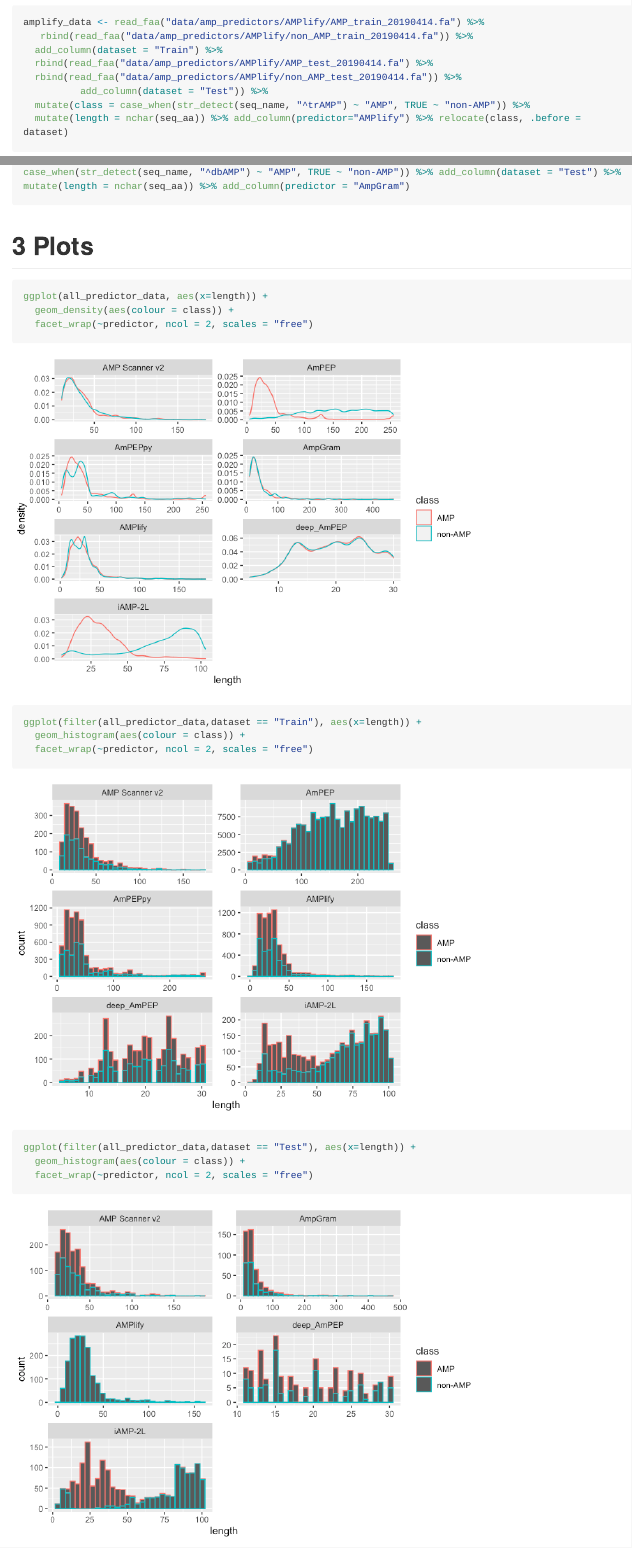
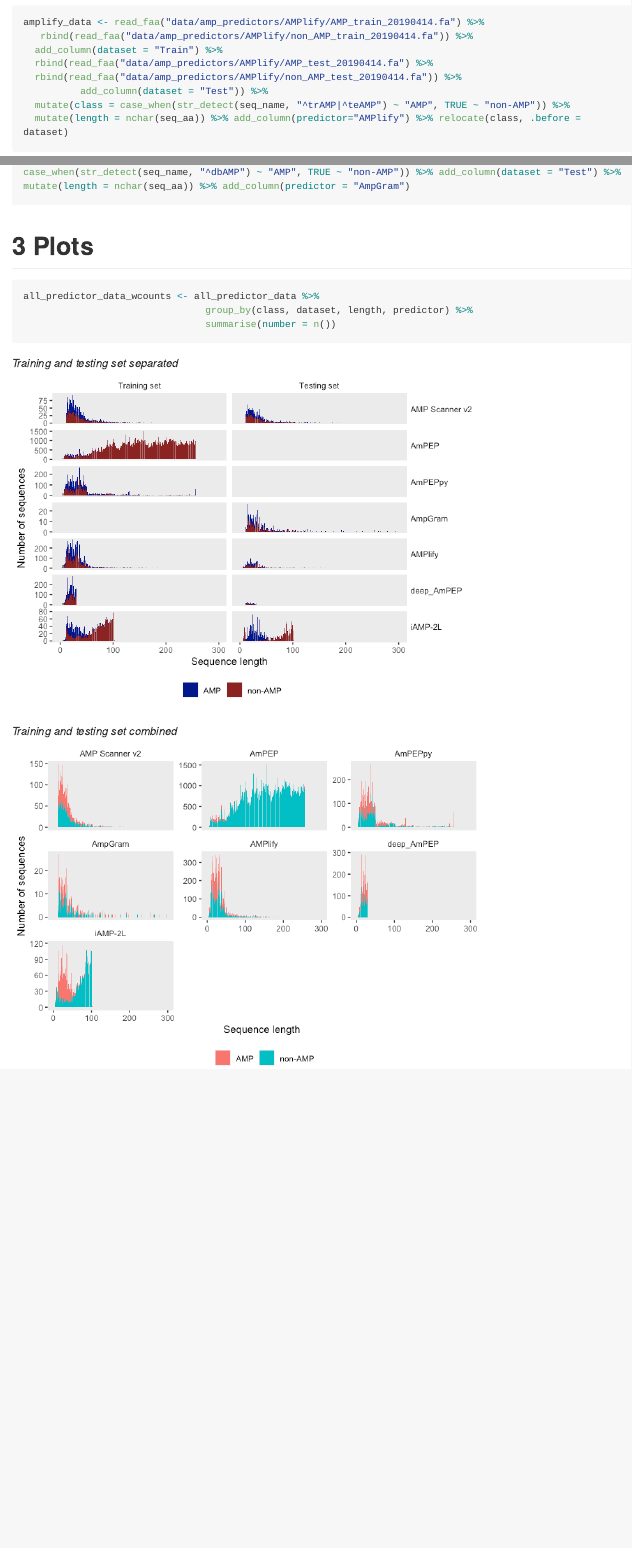
Before and after one commit to Legana/AMP_prediction_in_genomes, an R Markdown document (02_amp_models_trainingdata.Rmd): the page in a window 1100 px wide, from 3120 px down, and a second part further down, joined at a grey line. The pictures show the output file 02_amp_models_trainingdata.md that the author committed with the source, drawn offline in the style of GitHub; long lines of code are wrapped.

Commit message:
fixed regex and combined plots

````diff
--- a/02_amp_models_trainingdata.Rmd
+++ b/02_amp_models_trainingdata.Rmd
@@ -128,9 +128,8 @@ amplify_data <- read_faa("data/amp_predictors/AMPlify/AMP_train_20190414.fa") %>
   rbind(read_faa("data/amp_predictors/AMPlify/AMP_test_20190414.fa") %>%
   rbind(read_faa("data/amp_predictors/AMPlify/non_AMP_test_20190414.fa")) %>%
           add_column(dataset = "Test")) %>%
-  mutate(class = case_when(str_detect(seq_name, "^trAMP") ~ "AMP", TRUE ~ "non-AMP")) %>%
+  mutate(class = case_when(str_detect(seq_name, "^trAMP|^teAMP") ~ "AMP", TRUE ~ "non-AMP")) %>%
   mutate(length = nchar(seq_aa)) %>% add_column(predictor="AMPlify") %>% relocate(class, .before = dataset)
-
 ```
 
 AmpGram was created in 2020 and in addition to the standard AMPs, it also focuses on predicting longer proteins that contain antimicrobial activity, such as the milk protein, lactoferrin, and on non-AMP proteins which produce antimicrobial proteolysis products, such as human thrombin. AmpGram uses amino acid motifs and the random forest model to classify AMPs [Burdukiewicz et al. 2020](https://doi.org/10.3390/ijms21124310). AmpGram's analysis details and data can be obtained from [AmpGram's analysis repository](https://github.com/michbur/AmpGram-analysis). Their training data is not specified as a file but their benchmark data can be found in the `benchmark.fasta` file. This test set contains 247 AMP and non-AMP sequences. AmpGram also used the dataset from [Gabere and Noble 2017](https://doi.org/10.1093/bioinformatics/btx081) which used AMPs from the [DAMPD](https://dx.doi.org/10.1093%2Fnar%2Fgkr1063) and [APD3](https://doi.org/10.1093/nar/gkv1278) AMP databases and non-AMPs from UniProt.
@@ -147,10 +146,13 @@ all_predictor_data <- rbind(iAMP2L_data, ampep_data, deep_ampep_data, ampeppy_da
 # Plots
 
 ```{r}
-ggplot(all_predictor_data, aes(x=length)) +
-  geom_density(aes(colour = class)) +
-  facet_wrap(~predictor, ncol = 2, scales = "free")
+all_predictor_data_wcounts <- all_predictor_data %>%
+                                group_by(class, dataset, length, predictor) %>%
+                                summarise(number = n())
+```
 
-ggplot(filter(all_predictor_data,dataset == "Train"), aes(x=length)) +
-  geom_histogram(aes(colour = class)) +
-  facet_wrap(~predictor, ncol = 2, scales = "free")
+*Training and testing set separated*
+```{r, echo = FALSE}
+ggplot(all_predictor_data_wcounts, aes(x = length, y = number)) +
+  geom_col(aes(fill = class)) +
+  facet_grid(predictor ~ factor(dataset, levels = c("Train", "Test"), labels = c("Training set", "Testing set")), scales = "free_y") +
@@ -157,4 +168,6 @@ ggplot(filter(all_predictor_data,dataset == "Train"), aes(x=length)) +
 
-ggplot(filter(all_predictor_data,dataset == "Test"), aes(x=length)) +
-  geom_histogram(aes(colour = class)) +
-  facet_wrap(~predictor, ncol = 2, scales = "free")
+*Training and testing set combined*
+```{r, echo = FALSE}
+ggplot(all_predictor_data_wcounts, aes(x = length, y = number)) +
+  geom_col(aes(fill = class)) +
+  facet_wrap(~predictor, scales = "free_y") +
````
Also changed, not shown: 02_amp_models_trainingdata.md, 02_amp_models_trainingdata_files/figure-gfm/unnamed-chunk-11-1.png (added), 02_amp_models_trainingdata_files/figure-gfm/unnamed-chunk-12-1.png (added), 02_amp_models_trainingdata.Rmd (16 more changed lines).
